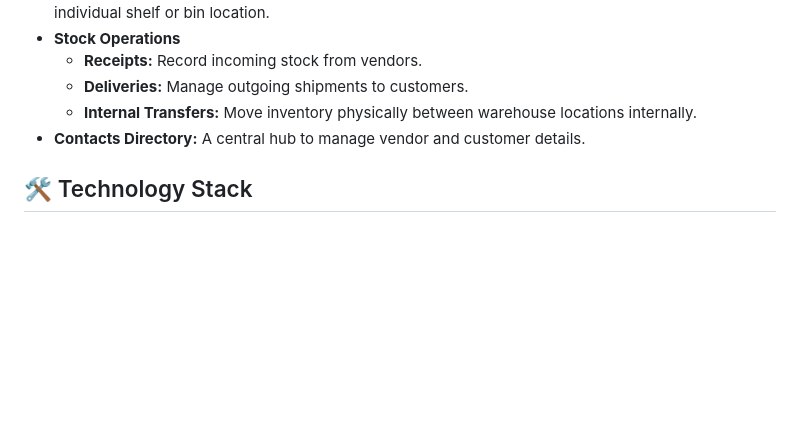
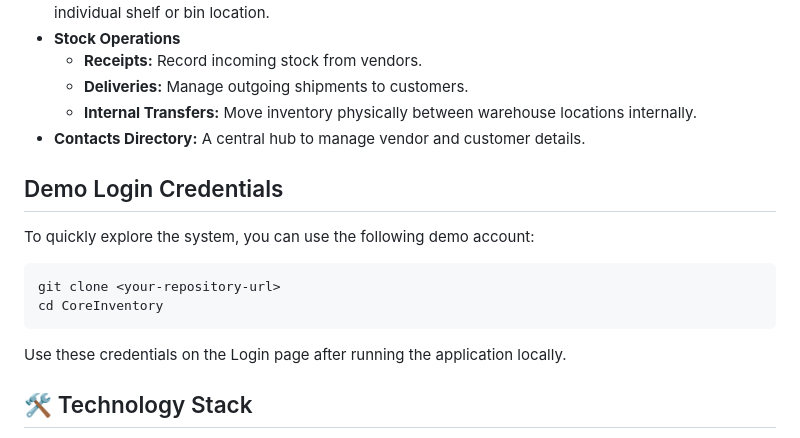
Before and after one commit to yashksh/CoreInventory, a Markdown page: README.md, the part around the change. Drawn GitHub-style; blank space fills up the shorter version.

````diff
--- a/README.md
+++ b/README.md
@@ -14,6 +14,14 @@ CoreInventory is a full-stack Inventory Management System (IMS) designed to help
   * **Deliveries:** Manage outgoing shipments to customers.
   * **Internal Transfers:** Move inventory physically between warehouse locations internally.
 * **Contacts Directory:** A central hub to manage vendor and customer details.
+
+## Demo Login Credentials
+To quickly explore the system, you can use the following demo account:
+   ```bash
+   git clone <your-repository-url>
+   cd CoreInventory
+   ```
+Use these credentials on the Login page after running the application locally.
 
 ## 🛠️ Technology Stack
 
````
